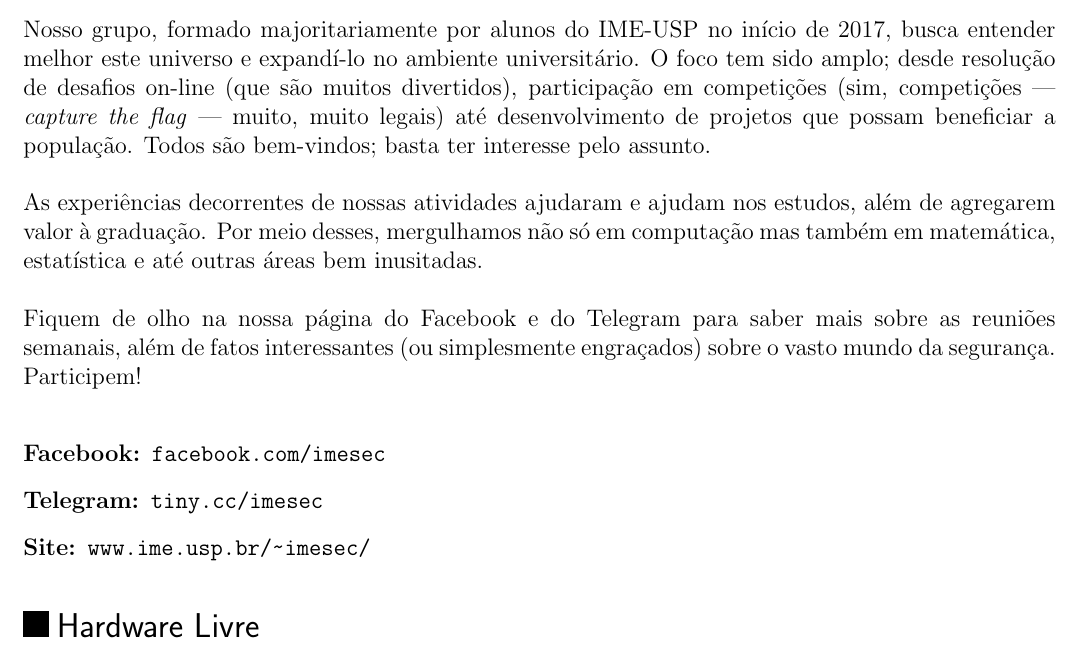
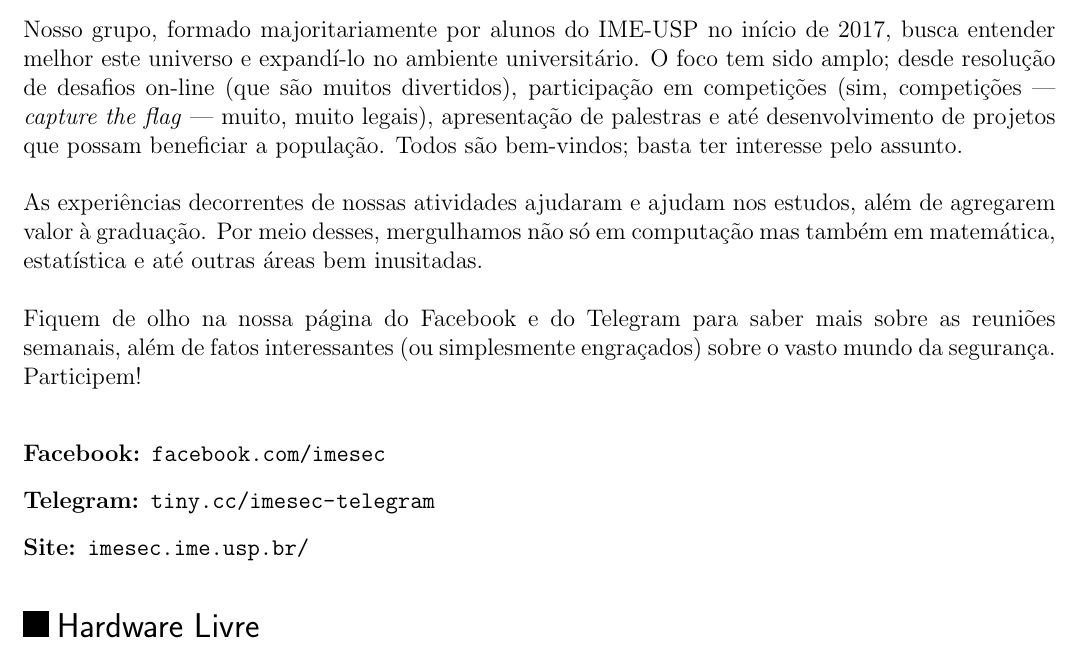
Before and after one commit to Kazuo256/guiadobixo, a LaTeX document (src/GuiaDoBixo.tex, which reads src/imesec.tex): part of page 54 of 100, cut so that both start at the same text. Compiled offline with pdfLaTeX.

Commit message:
update imesec

```diff
--- a/src/imesec.tex
+++ b/src/imesec.tex
@@ -12,8 +12,9 @@
 busca entender melhor este universo e expandí-lo no ambiente universitário. O
 foco tem sido amplo; desde resolução de desafios on-line (que são muitos
 divertidos), participação em competições (sim, competições — \textit{capture the
-flag} — muito, muito legais) até desenvolvimento de projetos que possam
-beneficiar a população. Todos são bem-vindos; basta ter interesse pelo assunto.
+flag} — muito, muito legais), apresentação de palestras e até desenvolvimento de
+projetos que possam beneficiar a população. Todos são bem-vindos; basta ter
+interesse pelo assunto.
 
 As experiências decorrentes de nossas atividades ajudaram e ajudam nos estudos,
 além de agregarem valor à graduação. Por meio desses, mergulhamos não só em
@@ -26,8 +27,8 @@
 
 \begin{description}
   \item[Facebook:] \url{facebook.com/imesec}
-  \item[Telegram:] \url{tiny.cc/imesec}
-  \item[Site:] \url{www.ime.usp.br/~imesec/}
+  \item[Telegram:] \url{tiny.cc/imesec-telegram}
+  \item[Site:] \url{imesec.ime.usp.br/}
 \end{description}
 
 \end{subsecao}
```
